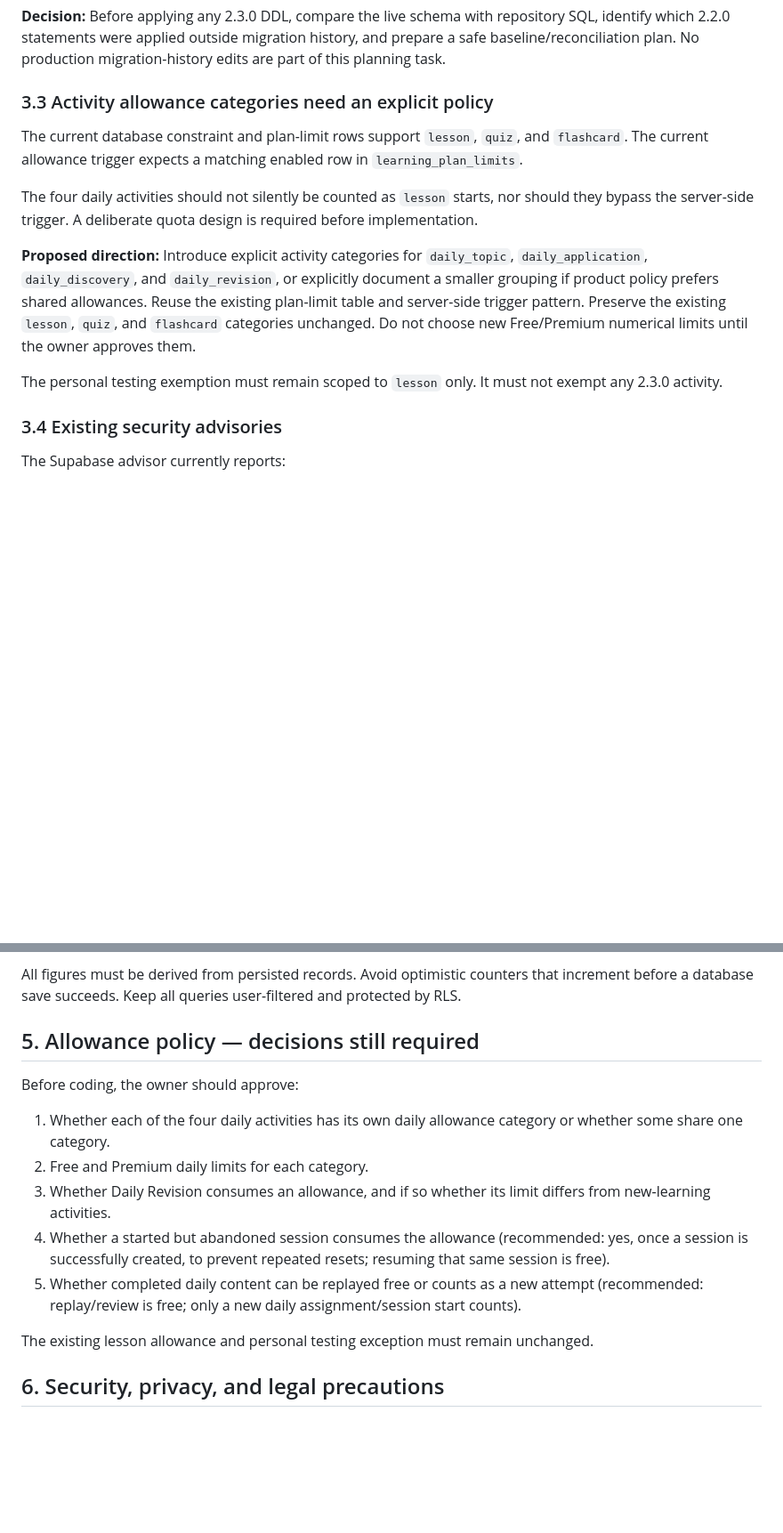
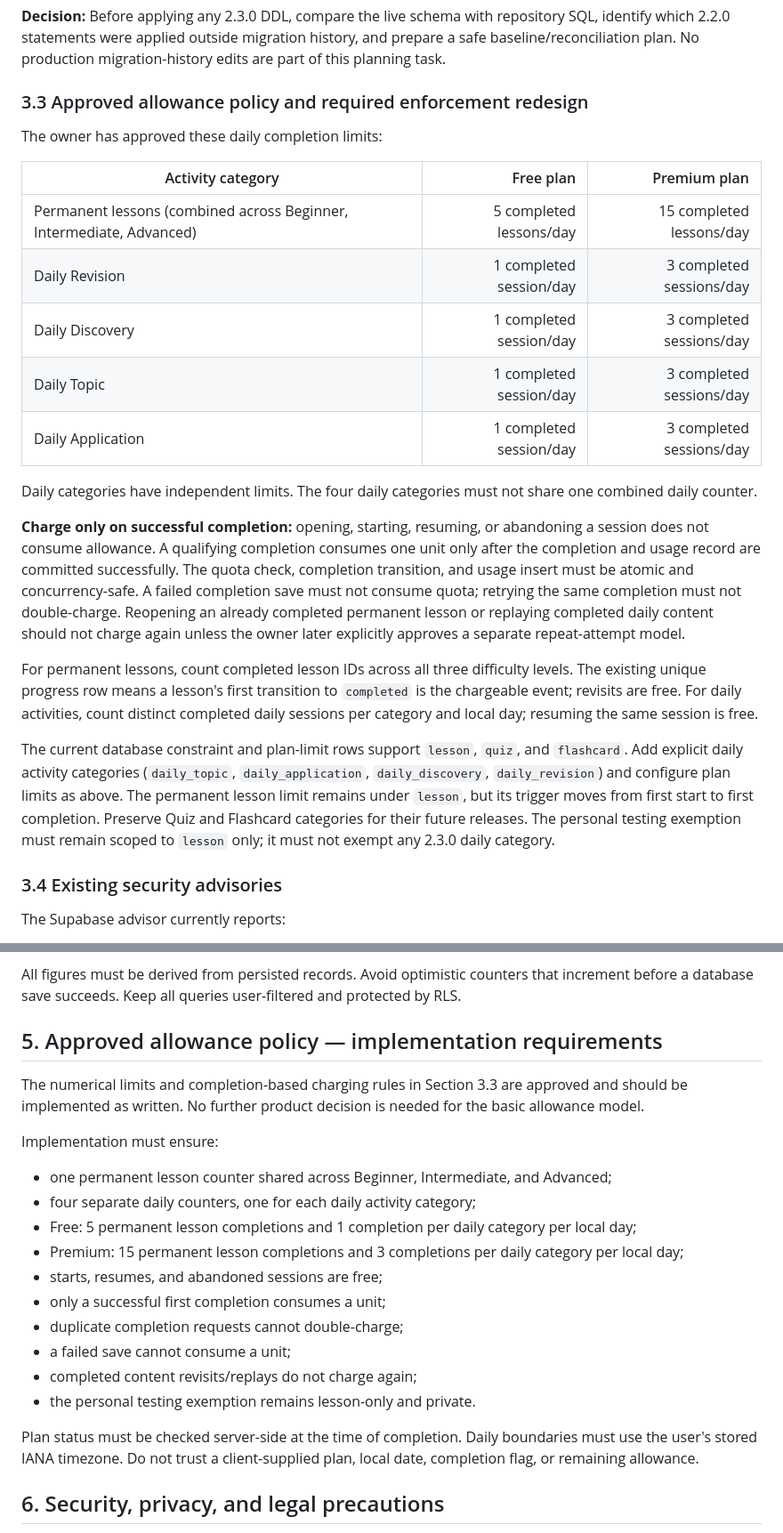
Before and after one commit to WhiteWingCat/wordbook, a Markdown page: docs/UPDATE-2.3.0-TECHNICAL-DESIGN.md, 2 parts joined by grey strips. Shown at 89% size. Rendered like a GitHub page; blank space fills up the shorter version.

Commit message:
Update 2.3.0 plan with approved privacy and allowance policy

```diff
--- a/docs/UPDATE-2.3.0-TECHNICAL-DESIGN.md
+++ b/docs/UPDATE-2.3.0-TECHNICAL-DESIGN.md
@@ -62,15 +65,25 @@ This indicates that the deployed schema and migration history are not currently
 
 **Decision:** Before applying any 2.3.0 DDL, compare the live schema with repository SQL, identify which 2.2.0 statements were applied outside migration history, and prepare a safe baseline/reconciliation plan. No production migration-history edits are part of this planning task.
 
-### 3.3 Activity allowance categories need an explicit policy
+### 3.3 Approved allowance policy and required enforcement redesign
 
-The current database constraint and plan-limit rows support `lesson`, `quiz`, and `flashcard`. The current allowance trigger expects a matching enabled row in `learning_plan_limits`.
+The owner has approved these daily completion limits:
 
-The four daily activities should not silently be counted as `lesson` starts, nor should they bypass the server-side trigger. A deliberate quota design is required before implementation.
+| Activity category | Free plan | Premium plan |
+|---|---:|---:|
+| Permanent lessons (combined across Beginner, Intermediate, Advanced) | 5 completed lessons/day | 15 completed lessons/day |
+| Daily Revision | 1 completed session/day | 3 completed sessions/day |
+| Daily Discovery | 1 completed session/day | 3 completed sessions/day |
+| Daily Topic | 1 completed session/day | 3 completed sessions/day |
+| Daily Application | 1 completed session/day | 3 completed sessions/day |
 
-**Proposed direction:** Introduce explicit activity categories for `daily_topic`, `daily_application`, `daily_discovery`, and `daily_revision`, or explicitly document a smaller grouping if product policy prefers shared allowances. Reuse the existing plan-limit table and server-side trigger pattern. Preserve the existing `lesson`, `quiz`, and `flashcard` categories unchanged. Do not choose new Free/Premium numerical limits until the owner approves them.
+Daily categories have independent limits. The four daily categories must not share one combined daily counter.
 
-The personal testing exemption must remain scoped to `lesson` only. It must not exempt any 2.3.0 activity.
+**Charge only on successful completion:** opening, starting, resuming, or abandoning a session does not consume allowance. A qualifying completion consumes one unit only after the completion and usage record are committed successfully. The quota check, completion transition, and usage insert must be atomic and concurrency-safe. A failed completion save must not consume quota; retrying the same completion must not double-charge. Reopening an already completed permanent lesson or replaying completed daily content should not charge again unless the owner later explicitly approves a separate repeat-attempt model.
+
+For permanent lessons, count completed lesson IDs across all three difficulty levels. The existing unique progress row means a lesson's first transition to `completed` is the chargeable event; revisits are free. For daily activities, count distinct completed daily sessions per category and local day; resuming the same session is free.
+
+The current database constraint and plan-limit rows support `lesson`, `quiz`, and `flashcard`. Add explicit daily activity categories (`daily_topic`, `daily_application`, `daily_discovery`, `daily_revision`) and configure plan limits as above. The permanent lesson limit remains under `lesson`, but its trigger moves from first start to first completion. Preserve Quiz and Flashcard categories for their future releases. The personal testing exemption must remain scoped to `lesson` only; it must not exempt any 2.3.0 daily category.
 
 ### 3.4 Existing security advisories
 
@@ -169,16 +183,23 @@ Add:
 
 All figures must be derived from persisted records. Avoid optimistic counters that increment before a database save succeeds. Keep all queries user-filtered and protected by RLS.
 
-## 5. Allowance policy — decisions still required
+## 5. Approved allowance policy — implementation requirements
 
-Before coding, the owner should approve:
-1. Whether each of the four daily activities has its own daily allowance category or whether some share one category.
-2. Free and Premium daily limits for each category.
-3. Whether Daily Revision consumes an allowance, and if so whether its limit differs from new-learning activities.
-4. Whether a started but abandoned session consumes the allowance (recommended: yes, once a session is successfully created, to prevent repeated resets; resuming that same session is free).
-5. Whether completed daily content can be replayed free or counts as a new attempt (recommended: replay/review is free; only a new daily assignment/session start counts).
+The numerical limits and completion-based charging rules in Section 3.3 are approved and should be implemented as written. No further product decision is needed for the basic allowance model.
 
-The existing lesson allowance and personal testing exception must remain unchanged.
+Implementation must ensure:
+- one permanent lesson counter shared across Beginner, Intermediate, and Advanced;
+- four separate daily counters, one for each daily activity category;
+- Free: 5 permanent lesson completions and 1 completion per daily category per local day;
+- Premium: 15 permanent lesson completions and 3 completions per daily category per local day;
+- starts, resumes, and abandoned sessions are free;
+- only a successful first completion consumes a unit;
+- duplicate completion requests cannot double-charge;
+- a failed save cannot consume a unit;
+- completed content revisits/replays do not charge again;
+- the personal testing exemption remains lesson-only and private.
+
+Plan status must be checked server-side at the time of completion. Daily boundaries must use the user's stored IANA timezone. Do not trust a client-supplied plan, local date, completion flag, or remaining allowance.
 
 ## 6. Security, privacy, and legal precautions
 
```
Also changed, not shown: other parts of docs/UPDATE-2.3.0-TECHNICAL-DESIGN.md (+27 -14 lines).
